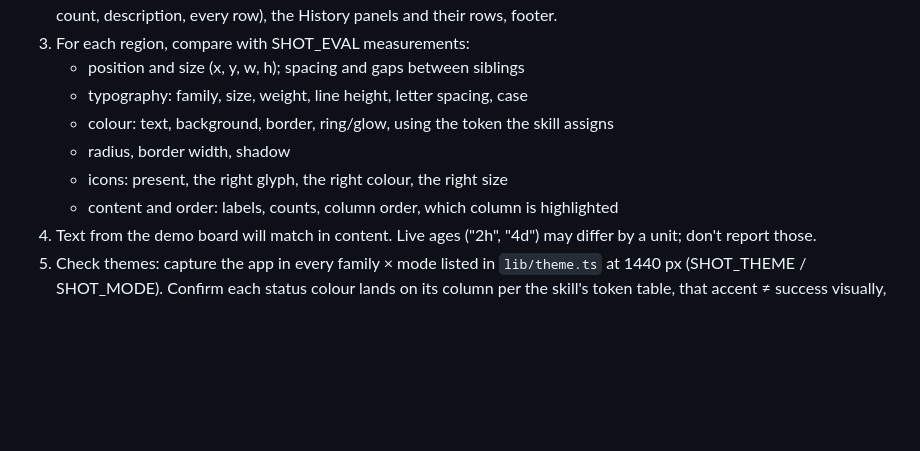
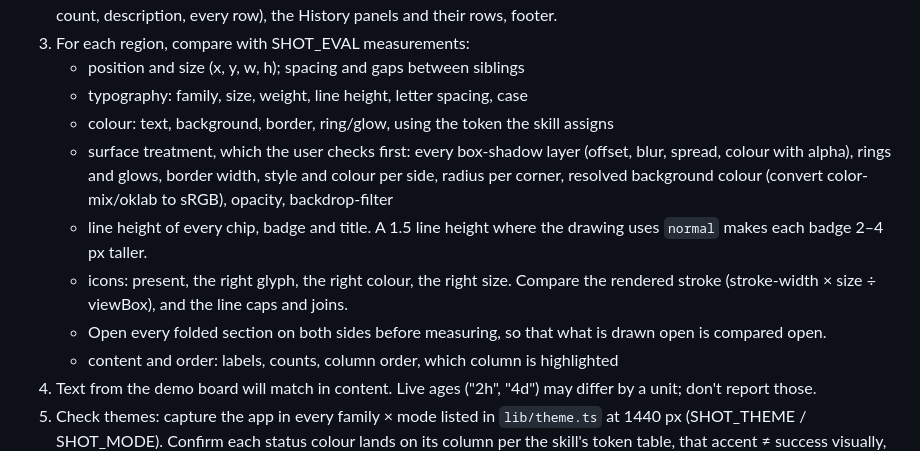
Before and after one commit to mfozmen/PRison, a Markdown page: .claude/agents/pixel-reviewer.md, the part around the change. GitHub-like rendering; blank space fills up the shorter version.

```diff
--- a/.claude/agents/pixel-reviewer.md
+++ b/.claude/agents/pixel-reviewer.md
@@ -57,8 +57,16 @@ Stop any server you started when you are done.
    - position and size (x, y, w, h); spacing and gaps between siblings
    - typography: family, size, weight, line height, letter spacing, case
    - colour: text, background, border, ring/glow, using the token the skill assigns
-   - radius, border width, shadow
-   - icons: present, the right glyph, the right colour, the right size
+   - surface treatment, which the user checks first: every box-shadow layer
+     (offset, blur, spread, colour with alpha), rings and glows, border width,
+     style and colour per side, radius per corner, resolved background colour
+     (convert color-mix/oklab to sRGB), opacity, backdrop-filter
+   - line height of every chip, badge and title. A 1.5 line height where the
+     drawing uses `normal` makes each badge 2–4 px taller.
+   - icons: present, the right glyph, the right colour, the right size. Compare
+     the rendered stroke (stroke-width × size ÷ viewBox), and the line caps and joins.
+   - Open every folded section on both sides before measuring, so that what is
+     drawn open is compared open.
    - content and order: labels, counts, column order, which column is highlighted
 4. Text from the demo board will match in content. Live ages ("2h", "4d") may
    differ by a unit; don't report those.
```
Also changed, not shown: README.md (+32 -26 lines), docs/screenshot.png, 13 other files.
